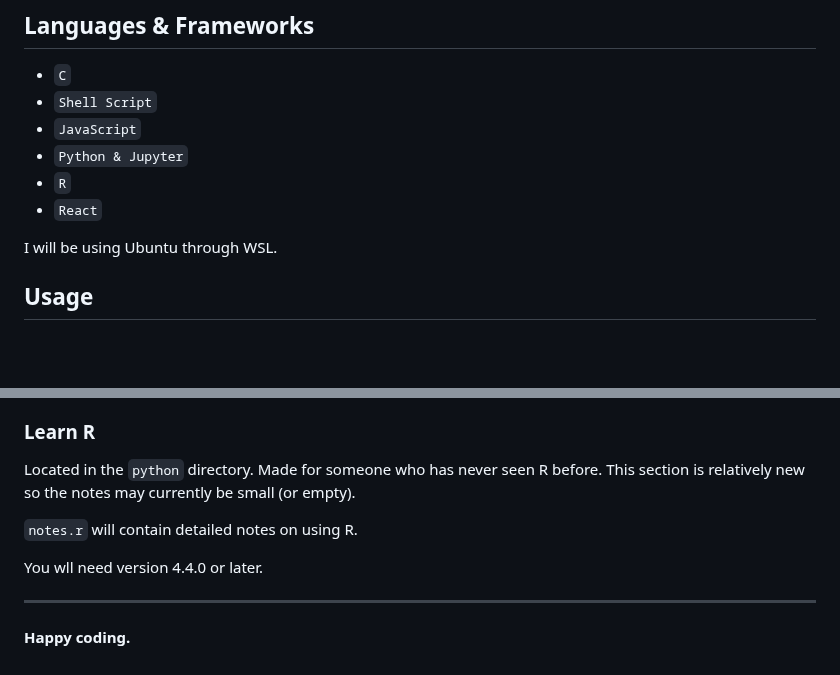
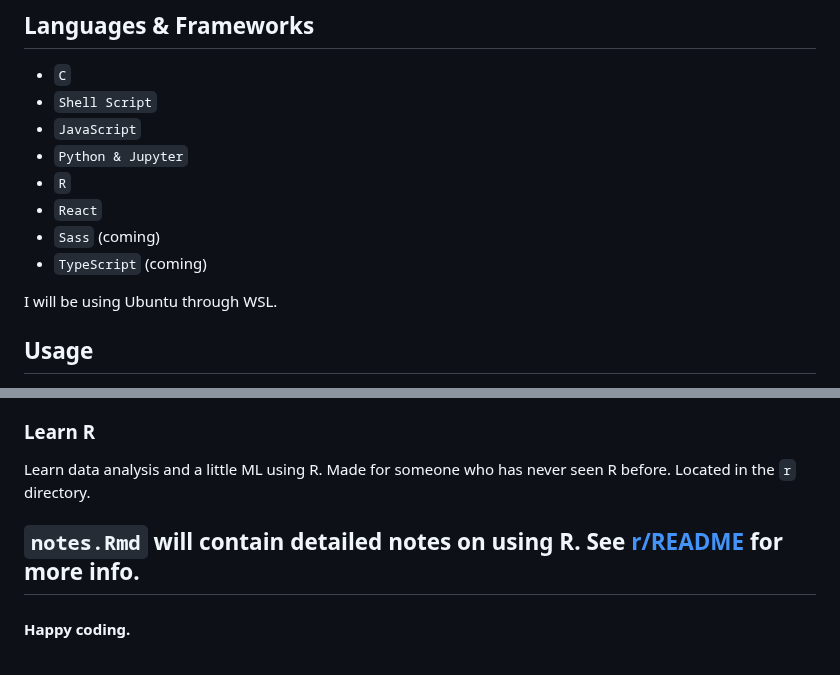
Before and after one commit to mrdandelion6/Learn-to-Code, a Markdown page: README.md, 2 parts joined by grey strips. Drawn GitHub-style; blank space fills up the shorter version.

```diff
--- a/README.md
+++ b/README.md
@@ -11,6 +11,8 @@ Welcome to my code learning repository! This repository is a collection of my no
 - `Python & Jupyter`
 - `R`
 - `React`
+- `Sass` (coming)
+- `TypeScript` (coming)
 
 
 I will be using Ubuntu through WSL.
@@ -61,12 +63,9 @@ pip install -r requirements.txt
 Make sure your IDE is using the Python interpreter from the virtual environment you created, you may need to specify the path to the Python executable: `path-to-repo\repo-root\python\env\Scripts\python.exe`. You will also need to configure the notebook to use this same interpreter as its kernel.
 
 ### Learn R
-Located in the `python` directory. Made for someone who has never seen R before. This section is relatively new so the notes may currently be small (or empty).
+Learn data analysis and a little ML using R. Made for someone who has never seen R before. Located in the `r` directory.
 
-`notes.r` will contain detailed notes on using R.
-
-You wll need version 4.4.0 or later.
-
+`notes.Rmd` will contain detailed notes on using R. See [r/README](r/README.md) for more info.
 ---
 
 #### Happy coding.
```
